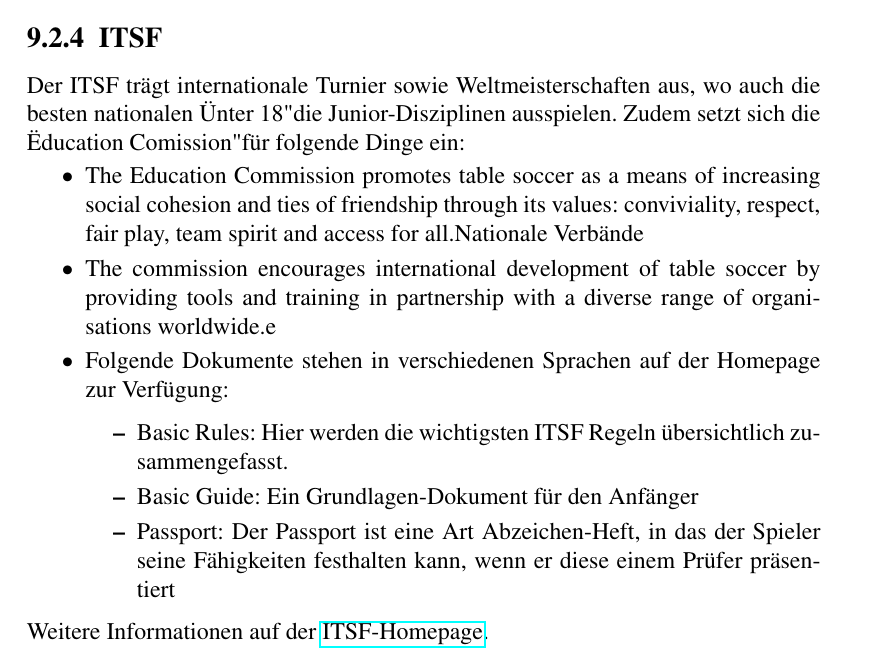
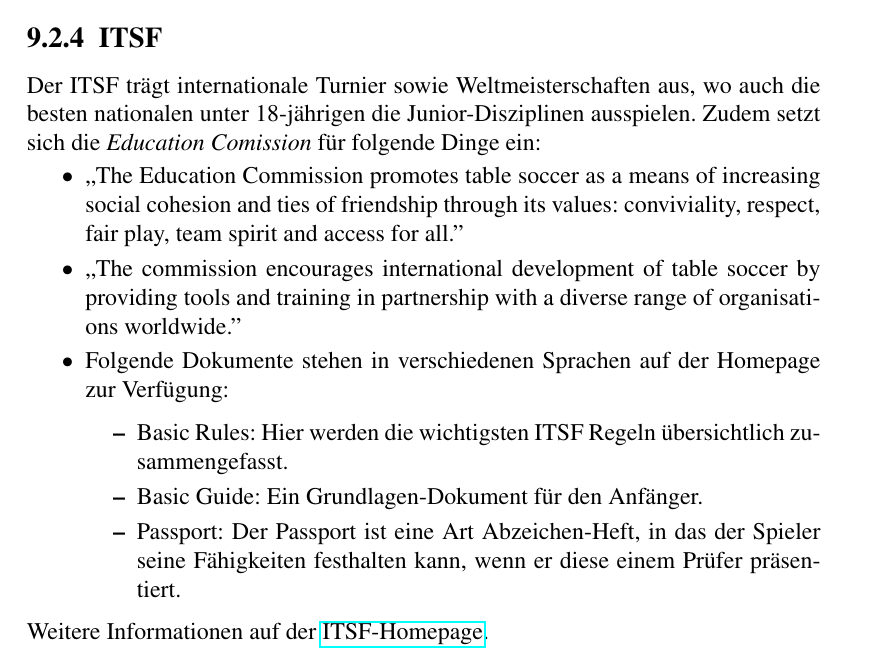
Before and after one commit to jandefoos/grundlagen, a LaTeX book (main.tex, which reads chap/weiteres.tex): part of page 54 of 58, cut so that both start at the same text. Compiled offline with pdfLaTeX.

Commit message:
Update on Overleaf.

```diff
--- a/chap/weiteres.tex
+++ b/chap/weiteres.tex
@@ -134,16 +134,16 @@
 \subsection{ITSF}
 \label{jugend:kontakte:itsf}
 
-Der ITSF trägt internationale Turnier sowie Weltmeisterschaften aus, wo auch die besten nationalen "Unter 18" die Junior-Disziplinen ausspielen.
-Zudem setzt sich die "Education Comission" für folgende Dinge ein:
+Der ITSF trägt internationale Turnier sowie Weltmeisterschaften aus, wo auch die besten nationalen unter 18-jährigen die Junior-Disziplinen ausspielen.
+Zudem setzt sich die \textit{Education Comission} für folgende Dinge ein:
 \begin{itemize}
-\item The Education Commission promotes table soccer as a means of increasing social cohesion and ties of friendship through its values: conviviality, respect, fair play, team spirit and access for all.Nationale Verbände
-\item The commission encourages international development of table soccer by providing tools and training in partnership with a diverse range of organisations worldwide.e
+\item ,,The Education Commission promotes table soccer as a means of increasing social cohesion and ties of friendship through its values: conviviality, respect, fair play, team spirit and access for all.''
+\item ,,The commission encourages international development of table soccer by providing tools and training in partnership with a diverse range of organisations worldwide.''
 \item Folgende Dokumente stehen in verschiedenen Sprachen auf der Homepage zur Verfügung:
 \begin{itemize}
 \item Basic Rules: Hier werden die wichtigsten ITSF Regeln übersichtlich zusammengefasst.
-\item Basic Guide: Ein Grundlagen-Dokument für den Anfänger
-\item Passport: Der Passport ist eine Art Abzeichen-Heft, in das der Spieler seine Fähigkeiten festhalten kann, wenn er diese einem Prüfer präsentiert
+\item Basic Guide: Ein Grundlagen-Dokument für den Anfänger.
+\item Passport: Der Passport ist eine Art Abzeichen-Heft, in das der Spieler seine Fähigkeiten festhalten kann, wenn er diese einem Prüfer präsentiert.
 \end{itemize}
 \end{itemize}
 Weitere Informationen auf der \href{http://www.table-soccer.org/}{ITSF-Homepage}.
```
